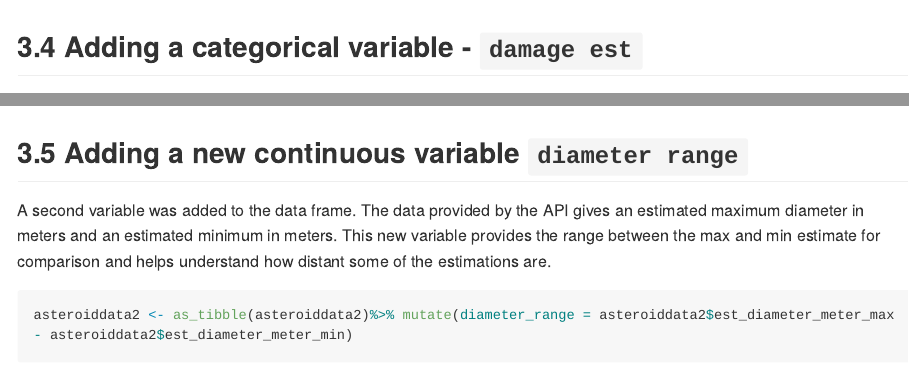
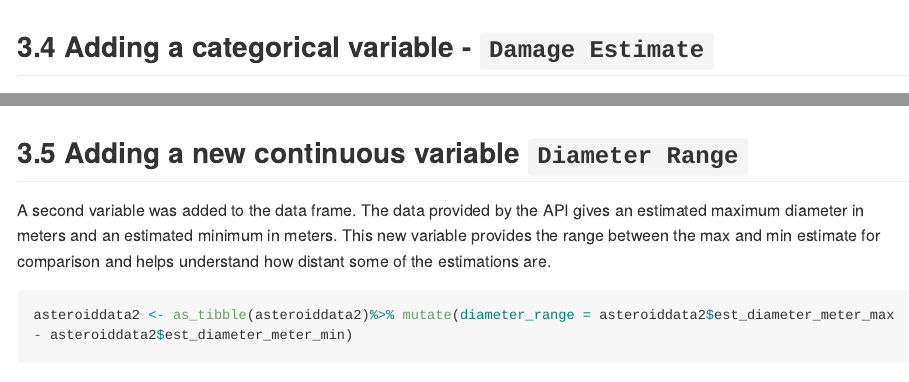
Before and after one commit to dberger2/project1.github.io, an R Markdown document (project1.Rmd): the page in a window 1100 px wide, from 4070 px down, and a second part further down, joined at a grey line. Rendered offline with R 4.5, knitr and Pandoc, with nearby package versions; some code elsewhere in the file could not run offline; long lines of code are wrapped.

Commit message:
Final edits 3

````diff
--- a/project1.Rmd
+++ b/project1.Rmd
@@ -115,7 +115,7 @@ asteroiddata2$sentry_object <- as.factor(asteroiddata2$sentry_object)
 ```
 
 
-## 3.4 Adding a categorical variable - `damage est`
+## 3.4 Adding a categorical variable - `Damage Estimate`
 
 A number of the columns in the data frame give information on the estimated size of the asteroids returned in the API call.  I was able to find some information which provided the level of damage an asteroid could inflict on Earth if it were to impact the planet based on the asteroids `diameter in meters`.  The code below created a new categorical variable and applies the different damage classifications based on the estimated diameter of the asteroid in meters.
 
@@ -140,7 +140,7 @@ asteroiddata2 <- asteroiddata2 %>%
                                                                                         if_else(asteroiddata2$est_diameter_meter_max <= 10000, "Large Global Effect", "Extinction Event",)))))))
 ```
 
-## 3.5  Adding a new continuous variable `diameter range`
+## 3.5  Adding a new continuous variable `Diameter Range`
 
 A second variable was added to the data frame.  The data provided by the API gives an estimated maximum diameter in meters and an estimated minimum in meters.  This new variable provides the range between the max and min estimate for comparison and helps understand how distant some of the estimations are.
 
````
Also changed, not shown: README.md, README_files/figure-gfm/unnamed-chunk-10-1.png, README_files/figure-gfm/unnamed-chunk-11-1.png, README_files/figure-gfm/unnamed-chunk-13-1.png, README_files/figure-gfm/unnamed-chunk-14-1.png.
